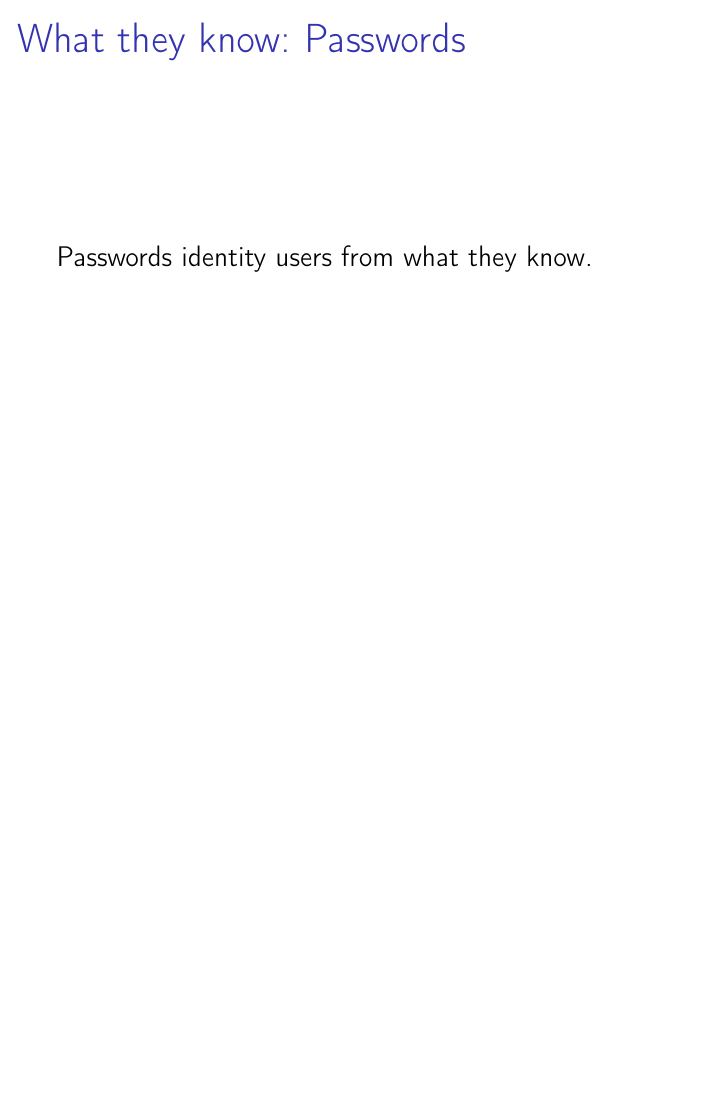
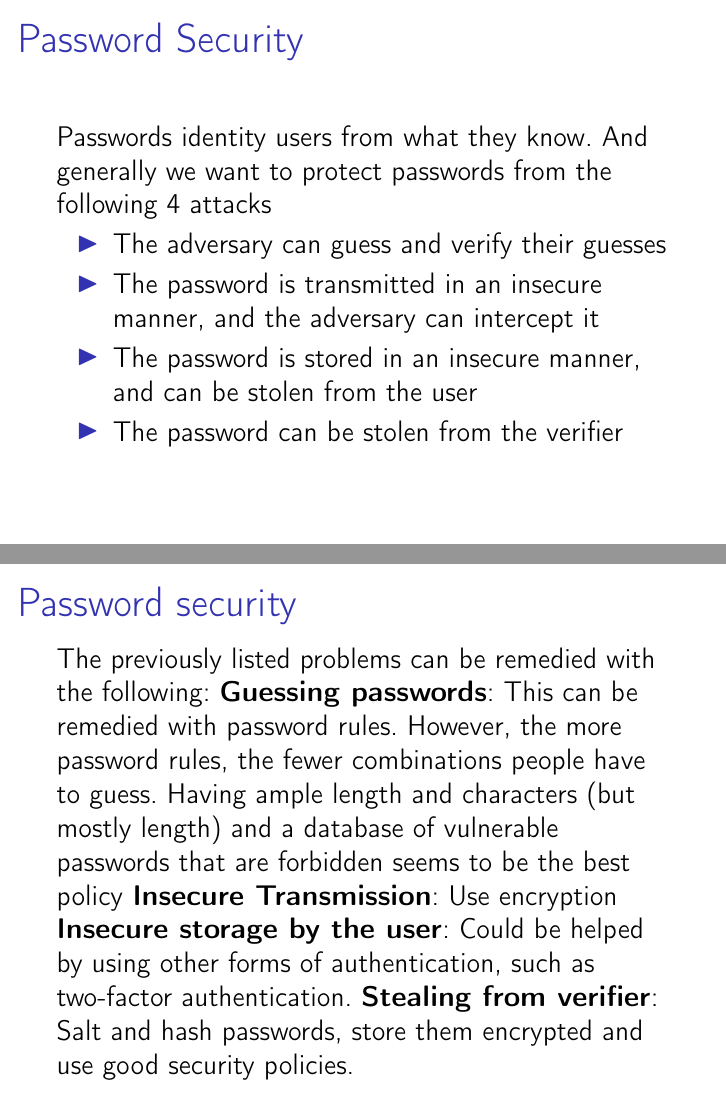
Before and after one commit to MARATVE/DistSysDispositioner, LaTeX slides (3-KeyMangInf.tex): page 5 of 5 before the commit and pages 7 and 8 of 8 after it, the two joined at a grey line, the shorter picture padded with empty space. Compiled offline with pdfLaTeX.

Commit message:
Key manage and infrastructure

```diff
--- a/3-KeyMangInf.tex
+++ b/3-KeyMangInf.tex
@@ -106,8 +106,7 @@
 			}
 
 		\section{How to identify users}
-				\frame{\frametitle{What they know: Passwords}
-					Passwords identity users from what they know.
+				\frame{\frametitle{Who they are? Biometric Security}
+					Biometric Security is when a system makes use of fingerprints, voice, facial recognition and other biological factors unique to an individual to identify them. This has a privacy downsides, and if the information is leaked, it could still be used to attack systems.
 				}
 
-				\subsection{Passwords}
@@ -114,3 +118,20 @@
+				\frame{\frametitle{Password Security}
+				Passwords identity users from what they know. And generally we want to protect passwords from the following 4 attacks
+				\begin{itemize}
+					\item The adversary can guess and verify their guesses
+					\item The password is transmitted in an insecure manner, and the adversary can intercept it
+					\item The password is stored in an insecure manner, and can be stolen from the user
+					\item The password can be stolen from the verifier
+				\end{itemize}
+			}
+
+			\frame{\frametitle{Password security}
+				The previously listed problems can be remedied with the following:
+				\textbf{Guessing passwords}: This can be remedied with password rules. However, the more password rules, the fewer combinations people have to guess. Having ample length and characters (but mostly length) and a database of vulnerable passwords that are forbidden seems to be the best policy
+				\textbf{Insecure Transmission}: Use encryption
+				\textbf{Insecure storage by the user}: Could be helped by using other forms of authentication, such as two-factor authentication.
+				\textbf{Stealing from verifier}: Salt and hash passwords, store them encrypted and use good security policies.
+			}
 
 
 
```
Also changed, not shown: 3-KeyMangInf.pdf, 3-KeyMangInf.tex (5 more changed lines).
